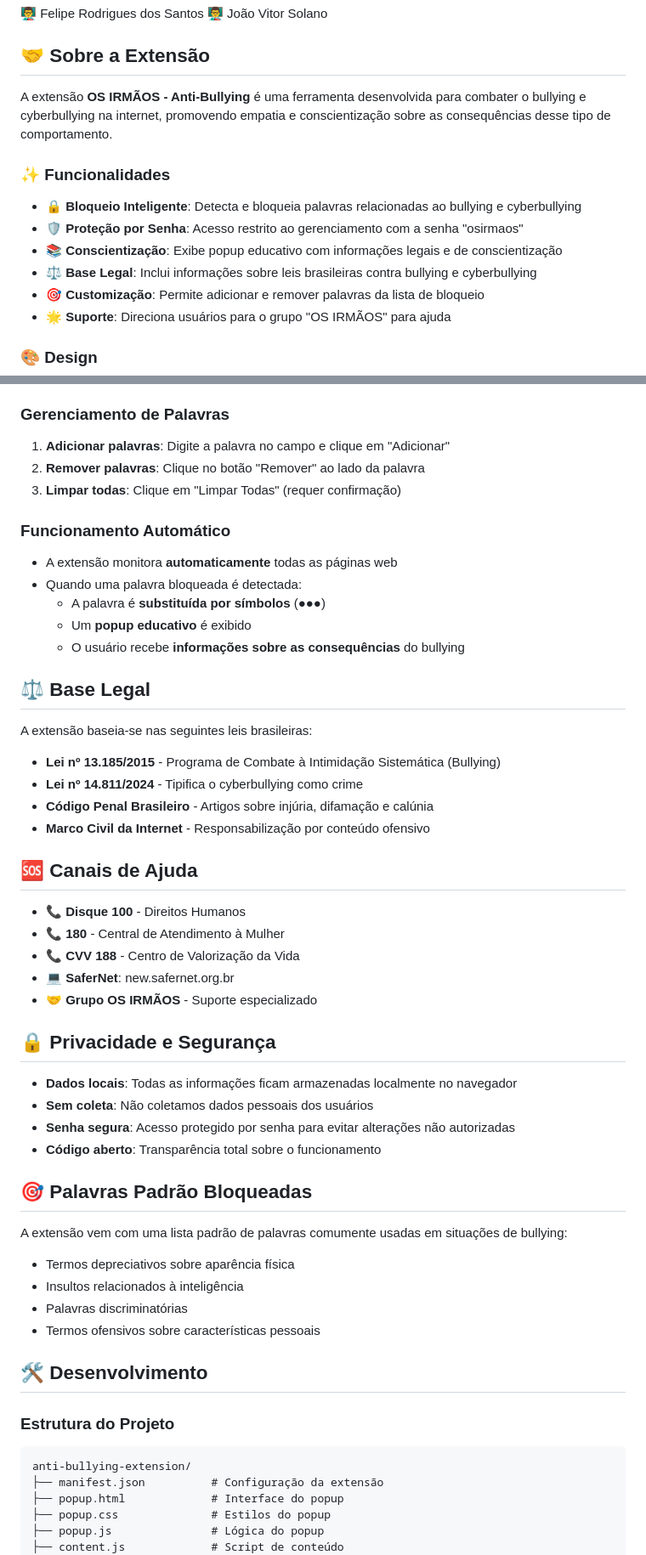
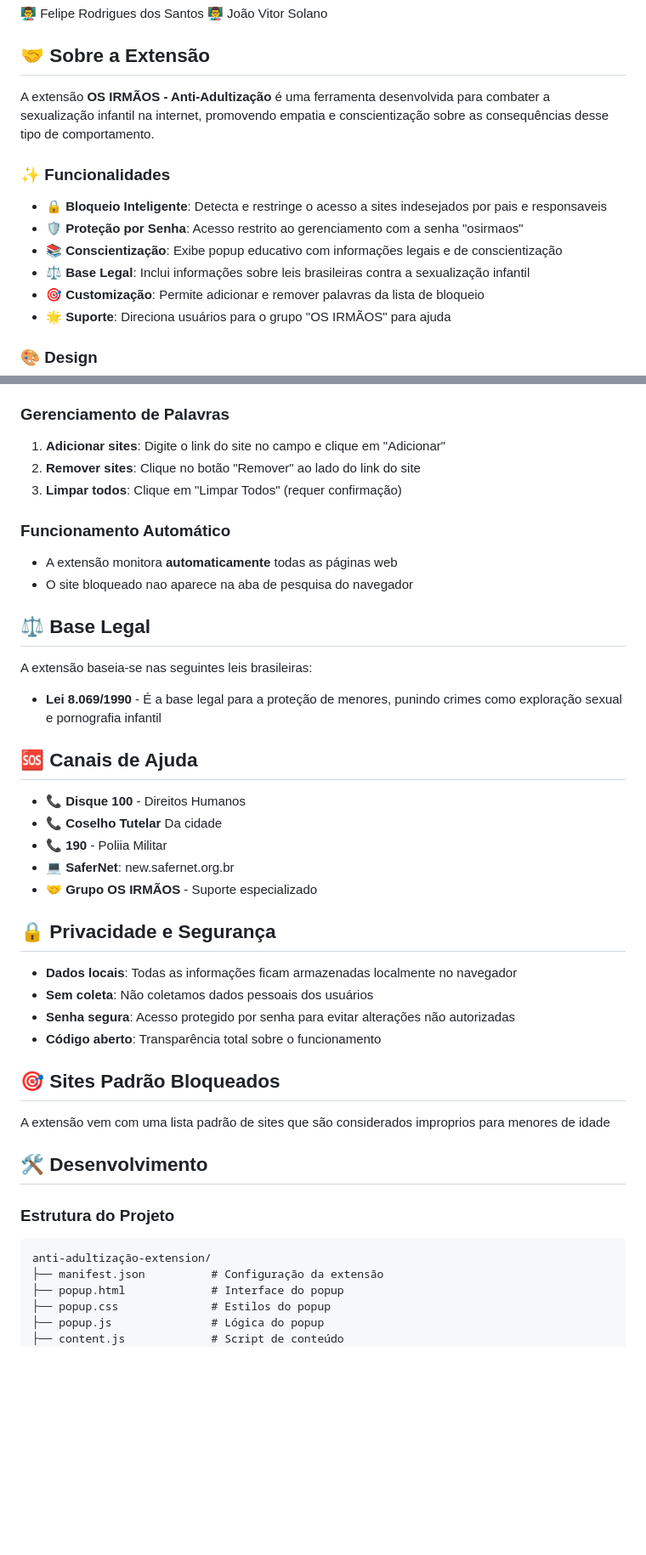
Before and after one commit to nestormaratonatech2A/os_irmaos_nestor, a Markdown page: os_irmaos_nestor_mt-main (4)/os_irmaos_nestor_mt-main/README.md, 2 parts joined by grey strips. Shown: that part at 85% size. GitHub-like rendering; blank space fills up the shorter version.

````diff
--- a/os_irmaos_nestor_mt-main (4)/os_irmaos_nestor_mt-main/README.md
+++ b/os_irmaos_nestor_mt-main (4)/os_irmaos_nestor_mt-main/README.md
@@ -12,14 +12,14 @@
 
 ## 🤝 Sobre a Extensão
 
-A extensão **OS IRMÃOS - Anti-Bullying** é uma ferramenta desenvolvida para combater o bullying e cyberbullying na internet, promovendo empatia e conscientização sobre as consequências desse tipo de comportamento.
+A extensão **OS IRMÃOS - Anti-Adultização** é uma ferramenta desenvolvida para combater a sexualização infantil na internet, promovendo empatia e conscientização sobre as consequências desse tipo de comportamento.
 
 ### ✨ Funcionalidades
 
-- **🔒 Bloqueio Inteligente**: Detecta e bloqueia palavras relacionadas ao bullying e cyberbullying
+- **🔒 Bloqueio Inteligente**: Detecta e restringe o acesso a sites indesejados por pais e responsaveis
 - **🛡️ Proteção por Senha**: Acesso restrito ao gerenciamento com a senha "osirmaos"
 - **📚 Conscientização**: Exibe popup educativo com informações legais e de conscientização
-- **⚖️ Base Legal**: Inclui informações sobre leis brasileiras contra bullying e cyberbullying
+- **⚖️ Base Legal**: Inclui informações sobre leis brasileiras contra a sexualização infantil
 - **🎯 Customização**: Permite adicionar e remover palavras da lista de bloqueio
 - **🌟 Suporte**: Direciona usuários para o grupo "OS IRMÃOS" para ajuda
 
@@ -66,32 +66,25 @@ A extensão **OS IRMÃOS - Anti-Bullying** é uma ferramenta desenvolvida para c
 
 ### Gerenciamento de Palavras
 
-1. **Adicionar palavras**: Digite a palavra no campo e clique em "Adicionar"
-2. **Remover palavras**: Clique no botão "Remover" ao lado da palavra
-3. **Limpar todas**: Clique em "Limpar Todas" (requer confirmação)
+1. **Adicionar sites**: Digite o link do site no campo e clique em "Adicionar"
+2. **Remover sites**: Clique no botão "Remover" ao lado do link do site
+3. **Limpar todos**: Clique em "Limpar Todos" (requer confirmação)
 
 ### Funcionamento Automático
 
 - A extensão monitora **automaticamente** todas as páginas web
-- Quando uma palavra bloqueada é detectada:
-  - A palavra é **substituída por símbolos** (●●●)
-  - Um **popup educativo** é exibido
-  - O usuário recebe **informações sobre as consequências** do bullying
+- O site bloqueado nao aparece na aba de pesquisa do navegador
 
 ## ⚖️ Base Legal
 
 A extensão baseia-se nas seguintes leis brasileiras:
 
-- **Lei nº 13.185/2015** - Programa de Combate à Intimidação Sistemática (Bullying)
-- **Lei nº 14.811/2024** - Tipifica o cyberbullying como crime
-- **Código Penal Brasileiro** - Artigos sobre injúria, difamação e calúnia
-- **Marco Civil da Internet** - Responsabilização por conteúdo ofensivo
-
+- **Lei 8.069/1990** - É a base legal para a proteção de menores, punindo crimes como exploração sexual e pornografia infantil
 ## 🆘 Canais de Ajuda
 
 - **📞 Disque 100** - Direitos Humanos
-- **📞 180** - Central de Atendimento à Mulher
-- **📞 CVV 188** - Centro de Valorização da Vida
+- **📞 Coselho Tutelar** Da cidade
+- **📞 190** - Poliia Militar
 - **💻 SaferNet**: new.safernet.org.br
 - **🤝 Grupo OS IRMÃOS** - Suporte especializado
 
@@ -102,21 +95,16 @@ A extensão baseia-se nas seguintes leis brasileiras:
 - **Senha segura**: Acesso protegido por senha para evitar alterações não autorizadas
 - **Código aberto**: Transparência total sobre o funcionamento
 
-## 🎯 Palavras Padrão Bloqueadas
+## 🎯 Sites Padrão Bloqueados
 
-A extensão vem com uma lista padrão de palavras comumente usadas em situações de bullying:
-
-- Termos depreciativos sobre aparência física
-- Insultos relacionados à inteligência
-- Palavras discriminatórias
-- Termos ofensivos sobre características pessoais
+A extensão vem com uma lista padrão de sites que são considerados improprios para menores de idade
 
 ## 🛠️ Desenvolvimento
 
 ### Estrutura do Projeto
 
 ```
-anti-bullying-extension/
+anti-adultização-extension/
 ├── manifest.json          # Configuração da extensão
 ├── popup.html             # Interface do popup
 ├── popup.css              # Estilos do popup
````
Also changed, not shown: other parts of os_irmaos_nestor_mt-main (4)/os_irmaos_nestor_mt-main/README.md (+3 -3 lines).
